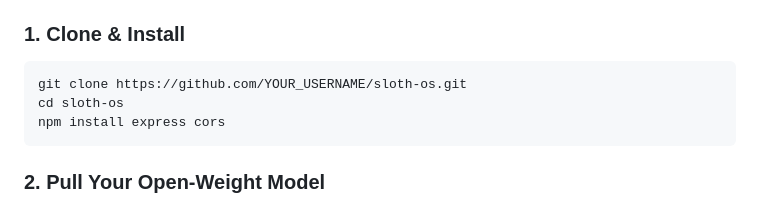
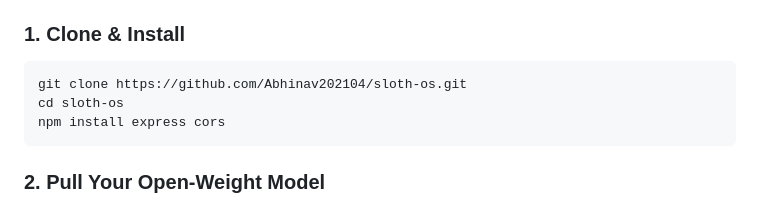
Before and after one commit to Abhinav202104/sloth-os, a Markdown page: README.md, the part around the change. Drawn GitHub-style.

Commit message:
Update repository URL in README

````diff
--- a/README.md
+++ b/README.md
@@ -62,7 +62,7 @@ You *could* wire scripts like this to a closed commercial cloud API—until you
 
 ### 1. Clone & Install
 ```bash
-git clone https://github.com/YOUR_USERNAME/sloth-os.git
+git clone https://github.com/Abhinav202104/sloth-os.git
 cd sloth-os
 npm install express cors
 ```
````
